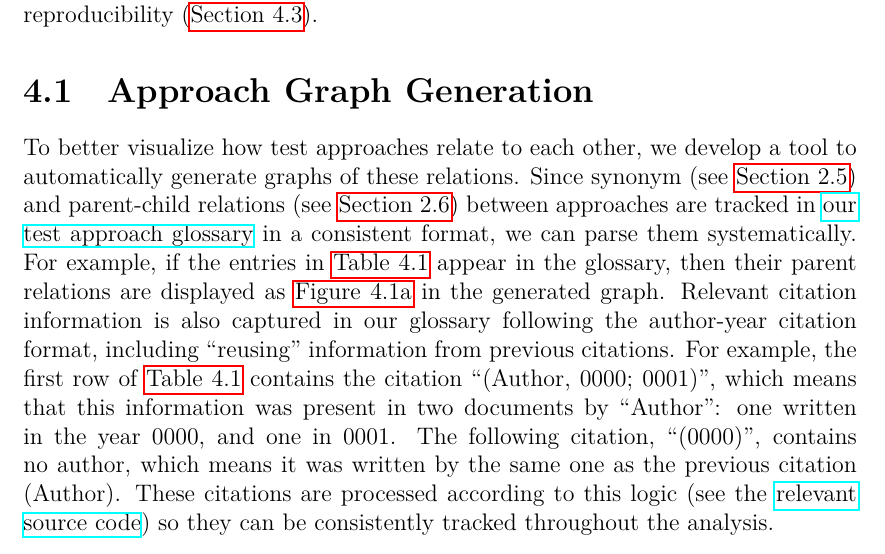
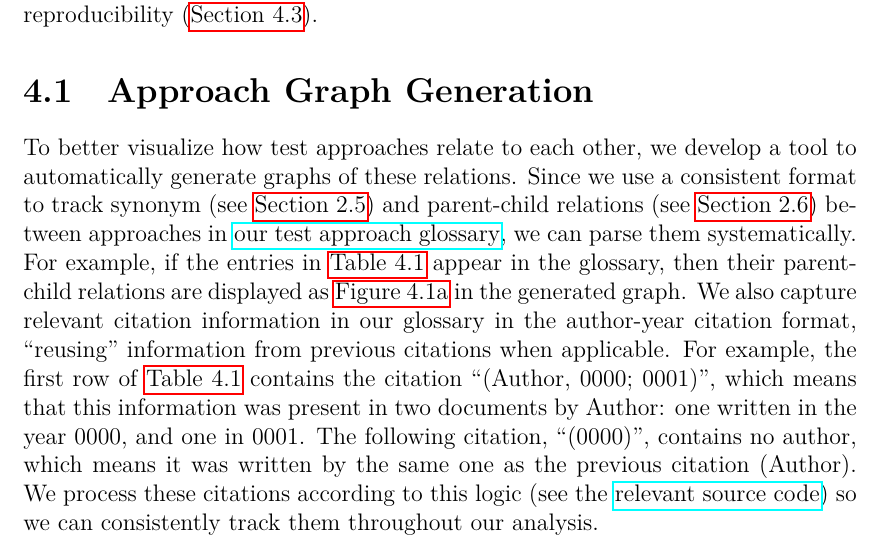
Before and after one commit to samm82/TestingTesting, a LaTeX thesis (thesis.tex, which reads chapters/04_tools.tex): part of page 54 of 150, cut so that both start at the same text. The pictures show the PDF file thesis.pdf that the author committed with the source.

Commit message:
Improve intro to approach graph gen; #135
Fix weird usepackage interaction that stopped paper from being built

```diff
--- a/chapters/04_tools.tex
+++ b/chapters/04_tools.tex
@@ -28,22 +28,22 @@
 
 To better visualize how test approaches relate to each other, we
 develop a tool to automatically generate graphs of these relations.
-\ifnotpaper Since synonym (see \Cref{syn-rels}) and parent-child relations
-    (see \Cref{par-chd-rels}) between approaches are tracked in
-    \ourApproachGlossary{} in a consistent format, we can parse them
+\ifnotpaper Since we use a consistent format to track synonym
+    (see \Cref{syn-rels}) and parent-child relations (see \Cref{par-chd-rels})
+    between approaches in \ourApproachGlossary{}, we can parse them
     systematically. For example, if the entries in \Cref{tab:exampleGlossary}
-    appear in the glossary, then their parent relations are displayed as
-    \Cref{fig:exampleGraph} in the generated graph. Relevant citation
-    information is also captured in our glossary following the author-year
-    citation format, including ``reusing'' information from previous
-    citations. For example, the first row of \Cref{tab:exampleGlossary}
+    appear in the glossary, then their parent-child relations are displayed as
+    \Cref{fig:exampleGraph} in the generated graph. We also capture relevant
+    citation information in our glossary in the author-year citation format,
+    ``reusing'' information from previous citations when applicable.
+    For example, the first row of \Cref{tab:exampleGlossary}
     contains the citation ``(Author, 0000; 0001)'', which means that this
-    information was present in two documents by ``Author'': one written in
+    information was present in two documents by Author: one written in
     the year 0000, and one in 0001. The following citation, ``(0000)'',
     contains no author, which means it was written by the same one as the
-    previous citation (Author). These citations are processed according to this
-    logic \seeSrcCode{82167b7}{scripts/csvToGraph.py}{55}{96} so they can be
-    consistently tracked throughout the analysis.
+    previous citation (Author). We process these citations according to this
+    logic \seeSrcCode{f173e88}{scripts/csvToGraph.py}{55}{96} so we can
+    consistently track them throughout our analysis.
 
     \input{build/exampleGlossary.tex}
 
```
Also changed, not shown: common_macros.tex (+0 -3 lines), common_preamble.tex (+3 -0 lines), paper.pdf, thesis.pdf.
